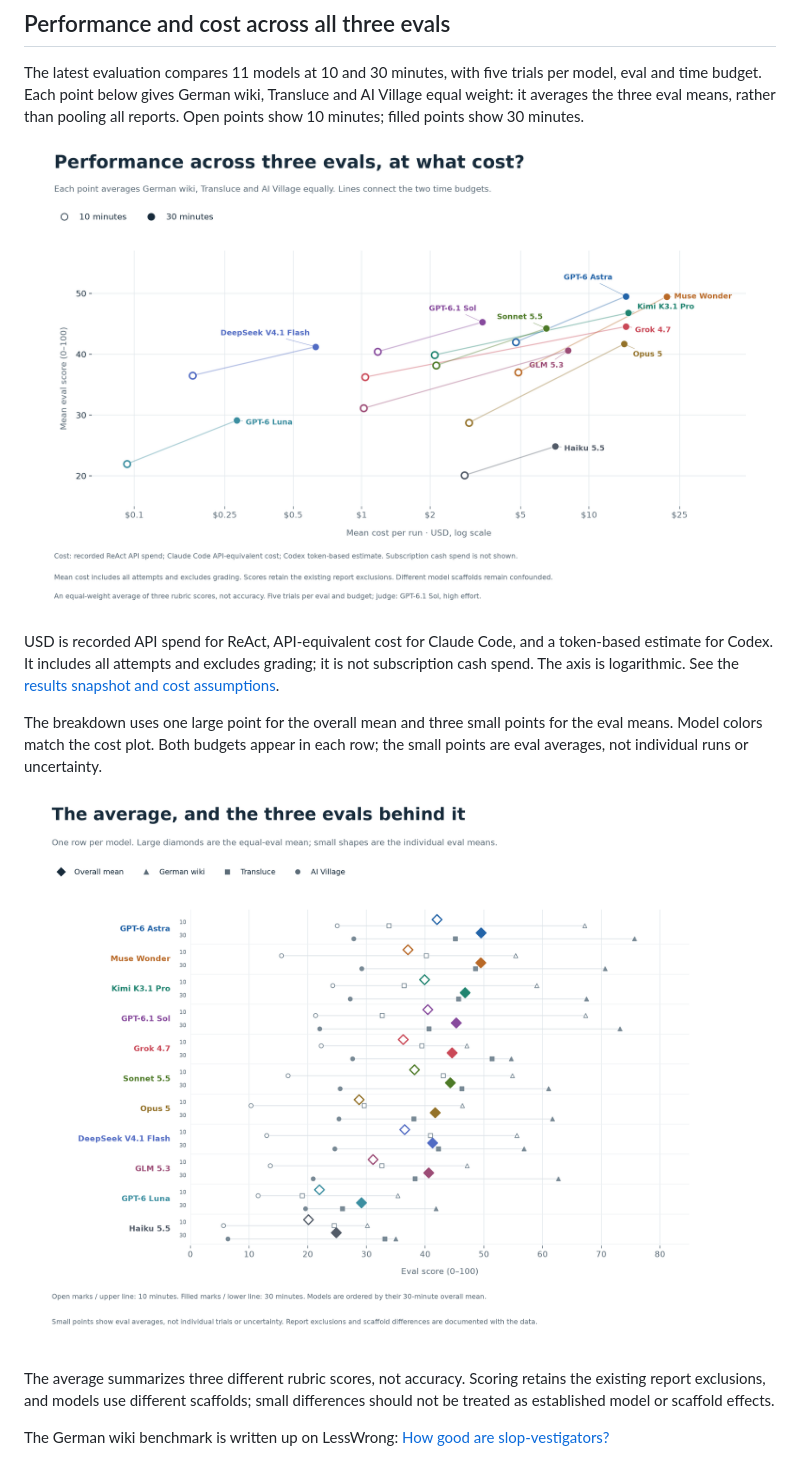
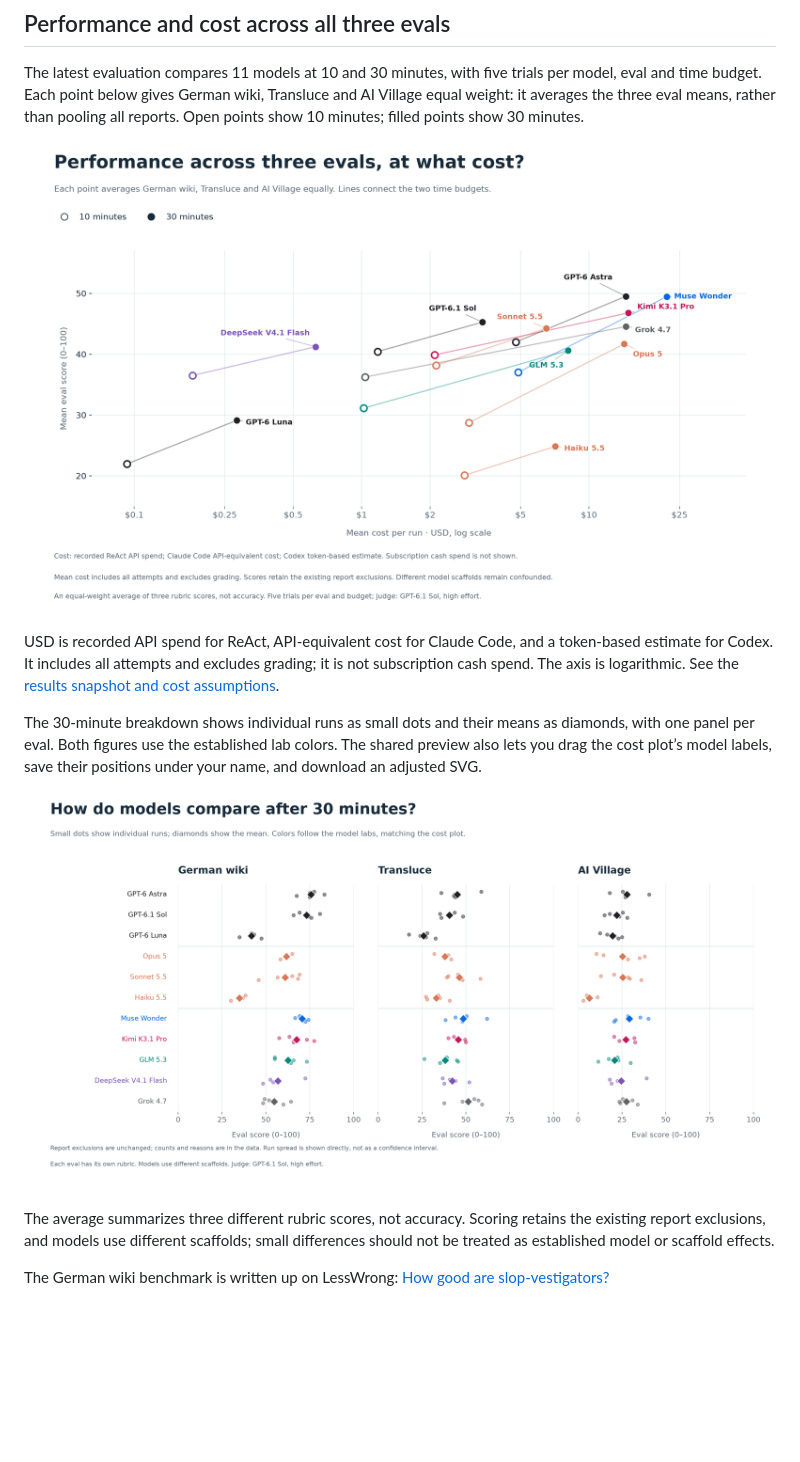
Before and after one commit to hamzah2304/messageboardauditbench, a Markdown page: README.md, the part around one of its changes. Drawn GitHub-style; pictures changed too: docs/figures/eval-options/eval-breakdown.png, docs/figures/eval-options/performance-vs-cost.png; blank space fills up the shorter version.

Commit message:
Restore lab colors and run breakdown; allow dragging cost labels

```diff
--- a/README.md
+++ b/README.md
@@ -19,7 +19,8 @@ token-based estimate for Codex. It includes all attempts and excludes grading;
 it is not subscription cash spend. The axis is logarithmic. See the
 [results snapshot and cost assumptions](benchmarks/results/2026-11-16/README.md).
 
-The breakdown uses one large point for the overall mean and three small points
-for the eval means. Model colors match the cost plot. Both budgets appear in
-each row; the small points are eval averages, not individual runs or uncertainty.
+The 30-minute breakdown shows individual runs as small dots and their means as
+diamonds, with one panel per eval. Both figures use the established lab colors.
+The shared preview also lets you drag the cost plot’s model labels, save their
+positions under your name, and download an adjusted SVG.
 
```
Also changed, not shown: other parts of README.md (+1 -1 lines), 10 other files.
